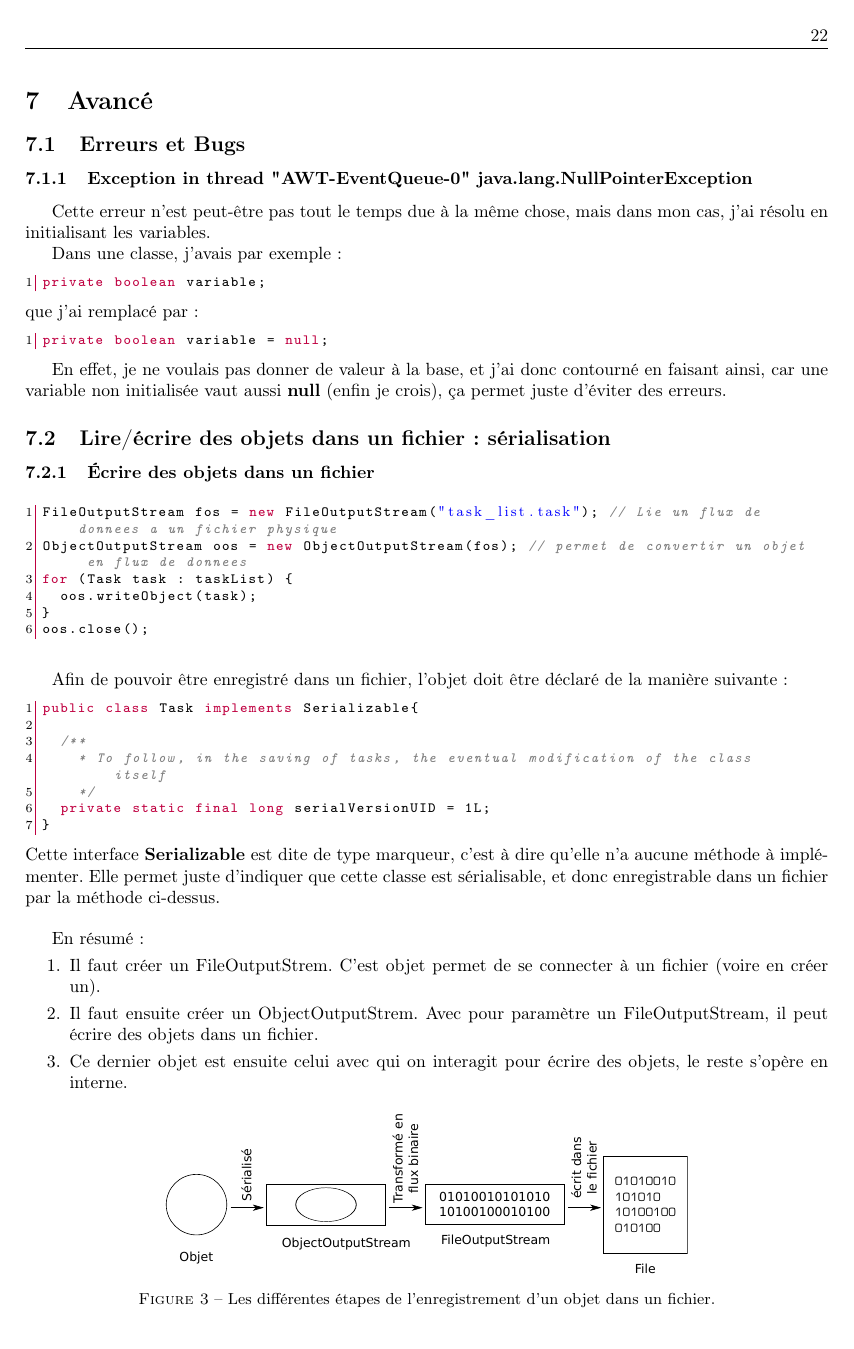
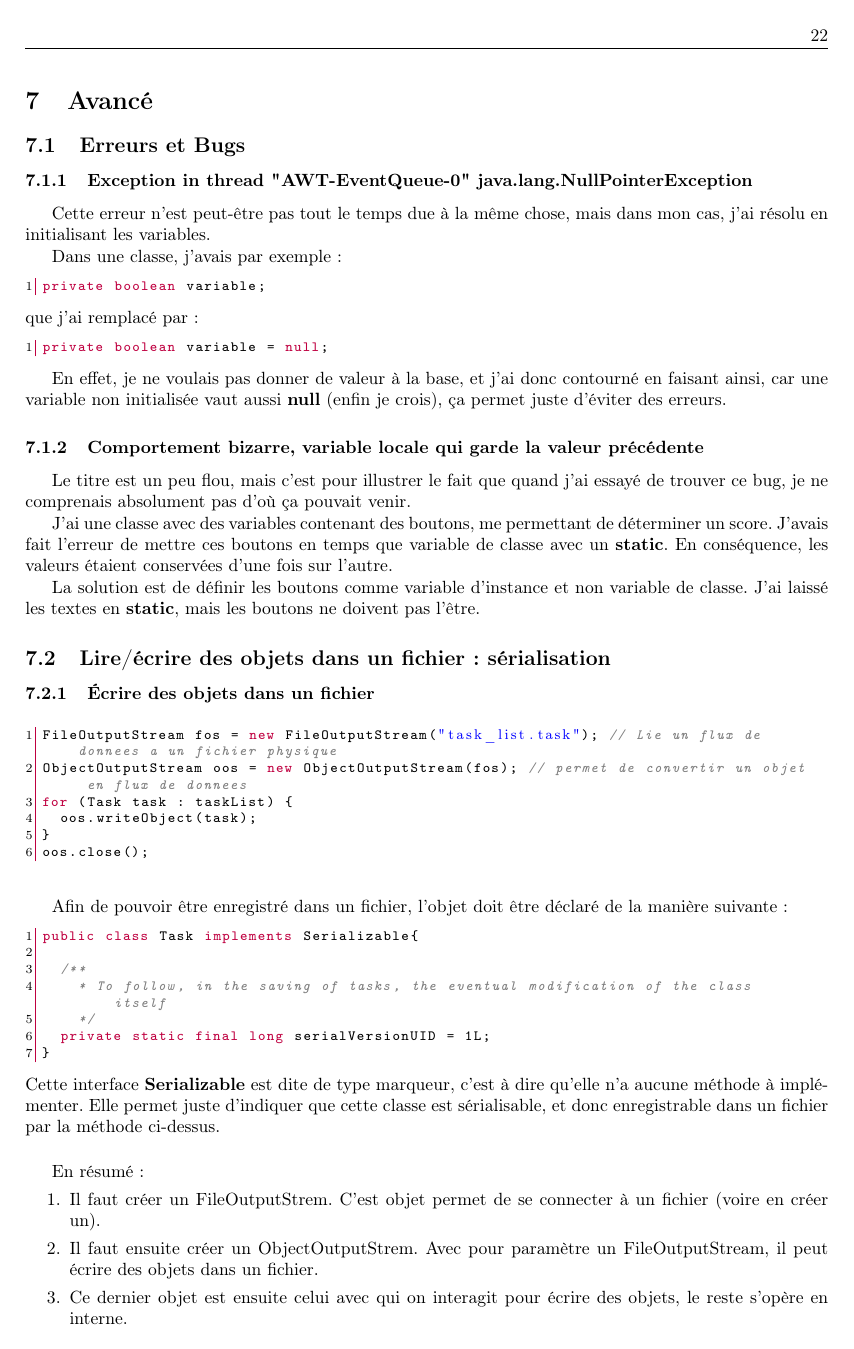
Before and after one commit to sanyaade-teachings/autiwa-tutorials, a LaTeX document (java/aide-memoire-java.tex): page 22 of 26. Compiled offline with pdfLaTeX.

Commit message:
java: about the distinction between class and instance variable, and bugs that might occurs if we use one instead of the other

```diff
--- a/java/aide-memoire-java.tex
+++ b/java/aide-memoire-java.tex
@@ -1326,6 +1326,13 @@ private boolean variable = null;
 
 En effet, je ne voulais pas donner de valeur à la base, et j'ai donc contourné en faisant ainsi, car une variable non initialisée vaut aussi \textbf{null} (enfin je crois), ça permet juste d'éviter des erreurs.
 
+\subsubsection{Comportement bizarre, variable locale qui garde la valeur précédente}
+Le titre est un peu flou, mais c'est pour illustrer le fait que quand j'ai essayé de trouver ce bug, je ne comprenais absolument pas d'où ça pouvait venir.
+
+J'ai une classe avec des variables contenant des boutons, me permettant de déterminer un score. J'avais fait l'erreur de mettre ces boutons en temps que variable de classe avec un \textbf{static}. En conséquence, les valeurs étaient conservées d'une fois sur l'autre.
+
+La solution est de définir les boutons comme variable d'instance et non variable de classe. J'ai laissé les textes en \textbf{static}, mais les boutons ne doivent pas l'être.
+
 \subsection{Lire/écrire des objets dans un fichier : sérialisation}
 \subsubsection{Écrire des objets dans un fichier}
 
```
Also changed, not shown: java/aide-memoire-java.pdf.
